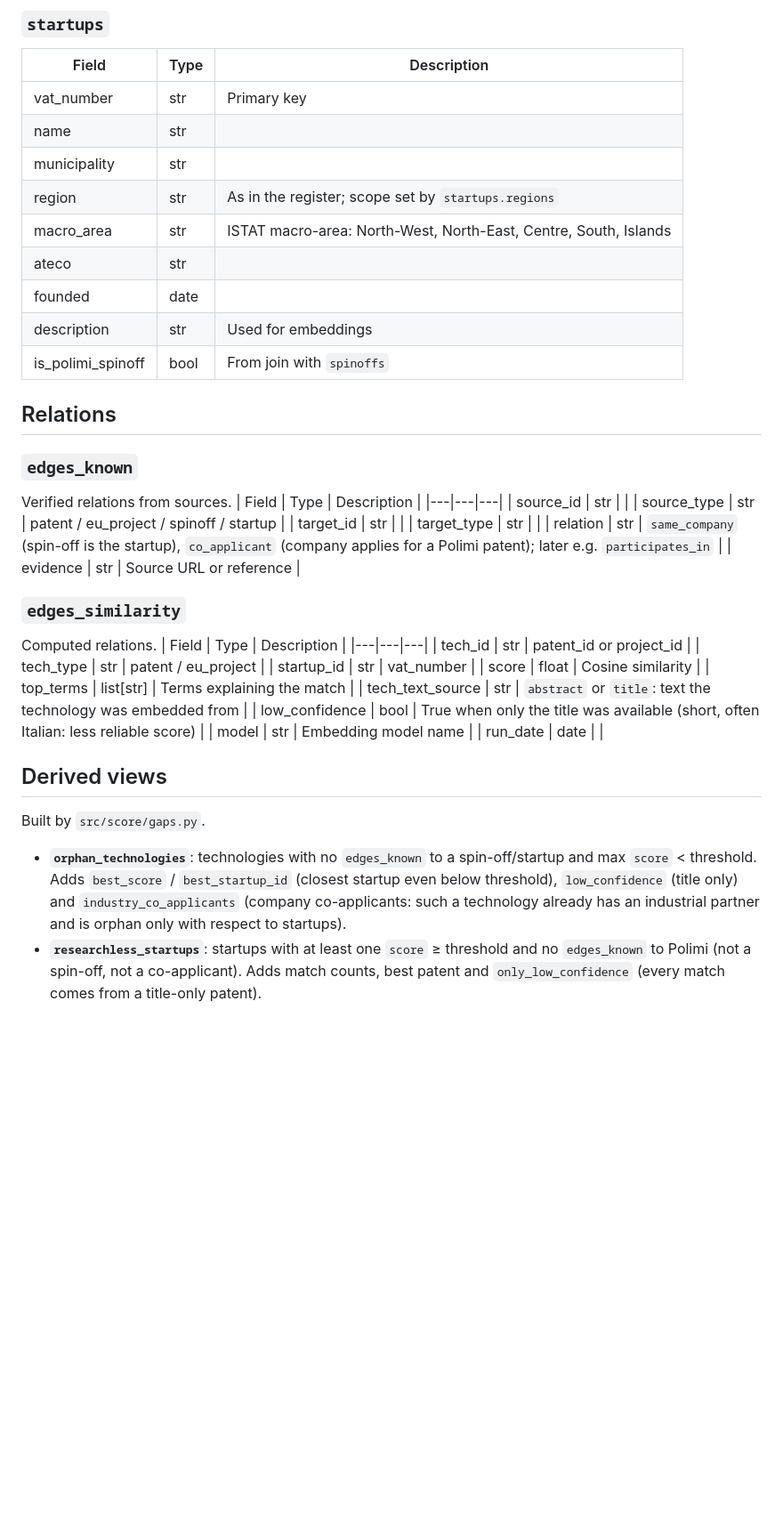
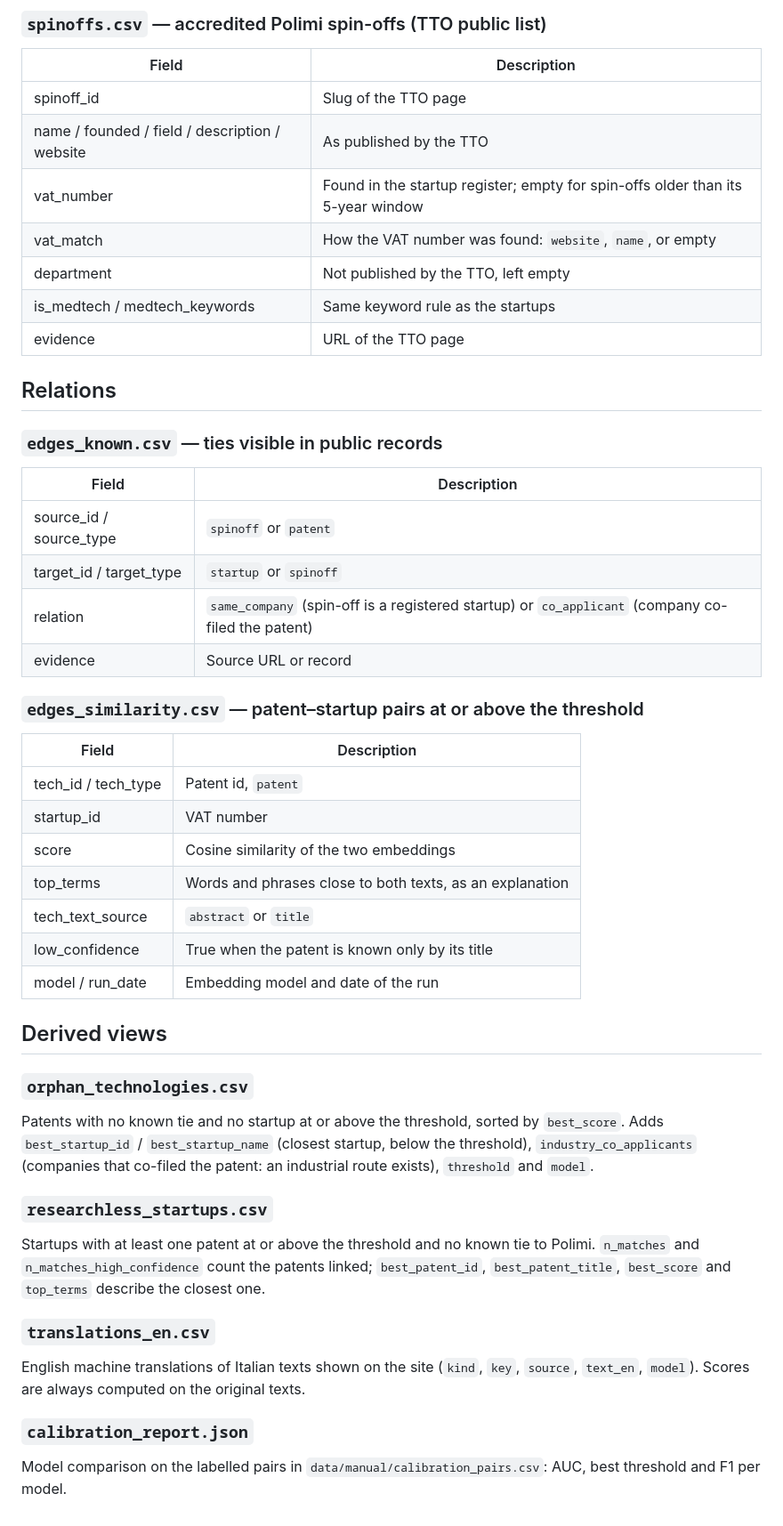
Before and after one commit to mekloren17/polimi-medtech-transfer-map, a Markdown page: docs/schema.md, the part around one of its changes. Shown at 89% size. GitHub-like rendering; blank space fills up the shorter version.

```diff
--- a/docs/schema.md
+++ b/docs/schema.md
@@ -50,52 +50,60 @@ Only spin-offs still active and listed by the TTO are included (91 of 142 accred
 
-### `startups`
-| Field | Type | Description |
-|---|---|---|
-| vat_number | str | Primary key |
-| name | str | |
-| municipality | str | |
-| region | str | As in the register; scope set by `startups.regions` |
-| macro_area | str | ISTAT macro-area: North-West, North-East, Centre, South, Islands |
-| ateco | str | |
-| founded | date | |
-| description | str | Used for embeddings |
-| is_polimi_spinoff | bool | From join with `spinoffs` |
+### `spinoffs.csv` — accredited Polimi spin-offs (TTO public list)
+
+| Field | Description |
+|---|---|
+| spinoff_id | Slug of the TTO page |
+| name / founded / field / description / website | As published by the TTO |
+| vat_number | Found in the startup register; empty for spin-offs older than its 5-year window |
+| vat_match | How the VAT number was found: `website`, `name`, or empty |
+| department | Not published by the TTO, left empty |
+| is_medtech / medtech_keywords | Same keyword rule as the startups |
+| evidence | URL of the TTO page |
 
 ## Relations
 
-### `edges_known`
-Verified relations from sources.
-| Field | Type | Description |
-|---|---|---|
-| source_id | str | |
-| source_type | str | patent / eu_project / spinoff / startup |
-| target_id | str | |
-| target_type | str | |
-| relation | str | `same_company` (spin-off is the startup), `co_applicant` (company applies for a Polimi patent); later e.g. `participates_in` |
-| evidence | str | Source URL or reference |
+### `edges_known.csv` — ties visible in public records
 
-### `edges_similarity`
-Computed relations.
-| Field | Type | Description |
-|---|---|---|
-| tech_id | str | patent_id or project_id |
-| tech_type | str | patent / eu_project |
-| startup_id | str | vat_number |
-| score | float | Cosine similarity |
-| top_terms | list[str] | Terms explaining the match |
-| tech_text_source | str | `abstract` or `title`: text the technology was embedded from |
-| low_confidence | bool | True when only the title was available (short, often Italian: less reliable score) |
-| model | str | Embedding model name |
-| run_date | date | |
+| Field | Description |
+|---|---|
+| source_id / source_type | `spinoff` or `patent` |
+| target_id / target_type | `startup` or `spinoff` |
+| relation | `same_company` (spin-off is a registered startup) or `co_applicant` (company co-filed the patent) |
+| evidence | Source URL or record |
+
+### `edges_similarity.csv` — patent–startup pairs at or above the threshold
+
+| Field | Description |
+|---|---|
+| tech_id / tech_type | Patent id, `patent` |
+| startup_id | VAT number |
+| score | Cosine similarity of the two embeddings |
+| top_terms | Words and phrases close to both texts, as an explanation |
+| tech_text_source | `abstract` or `title` |
+| low_confidence | True when the patent is known only by its title |
+| model / run_date | Embedding model and date of the run |
 
 ## Derived views
 
-Built by `src/score/gaps.py`.
+### `orphan_technologies.csv`
 
-- **`orphan_technologies`**: technologies with no `edges_known` to a spin-off/startup and max `score` < threshold.
-  Adds `best_score` / `best_startup_id` (closest startup even below threshold), `low_confidence`
-  (title only) and `industry_co_applicants` (company co-applicants: such a technology already
-  has an industrial partner and is orphan only with respect to startups).
-- **`researchless_startups`**: startups with at least one `score` ≥ threshold and no `edges_known` to Polimi
-  (not a spin-off, not a co-applicant). Adds match counts, best patent and `only_low_confidence`
-  (every match comes from a title-only patent).
+Patents with no known tie and no startup at or above the threshold, sorted by `best_score`.
+Adds `best_startup_id` / `best_startup_name` (closest startup, below the threshold),
+`industry_co_applicants` (companies that co-filed the patent: an industrial route exists),
+`threshold` and `model`.
+
+### `researchless_startups.csv`
+
+Startups with at least one patent at or above the threshold and no known tie to Polimi.
+`n_matches` and `n_matches_high_confidence` count the patents linked; `best_patent_id`,
+`best_patent_title`, `best_score` and `top_terms` describe the closest one.
+
+### `translations_en.csv`
+
+English machine translations of Italian texts shown on the site (`kind`, `key`, `source`,
+`text_en`, `model`). Scores are always computed on the original texts.
+
+### `calibration_report.json`
+
+Model comparison on the labelled pairs in `data/manual/calibration_pairs.csv`: AUC, best
+threshold and F1 per model.
```
Also changed, not shown: other parts of docs/schema.md (+41 -41 lines), README.md (+30 -1 lines), docs/img/transfer-map.png (added), 5 other files.
